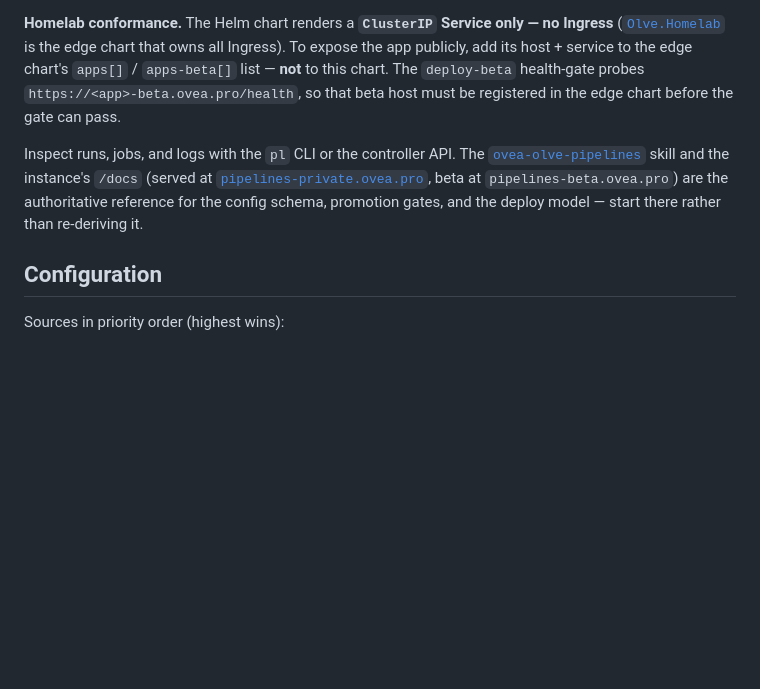
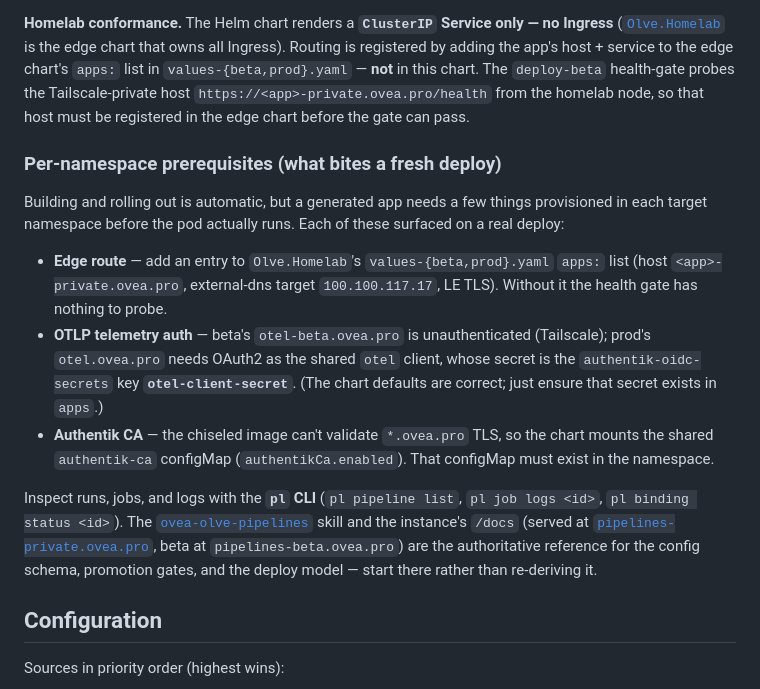
Before and after one commit to OliverVea/Olve.Template.Api, a Markdown page: README.md, the part around the change. Rendered like a GitHub page; blank space fills up the shorter version.

Commit message:
Document homelab deploy gotchas (OTLP OAuth, Authentik CA, edge routing)
Capture the per-namespace prerequisites that only surfaced on a real beta+prod
deploy, so a generated app isn't blocked by them:
- OTLP OAuth: beta unauthenticated; prod uses the shared `otel` client secret
  (authentik-oidc-secrets key otel-client-secret, not <app>-client-secret).
- Authentik CA must be mounted for chiseled images to trust *.ovea.pro TLS.
- Routing is registered in the Olve.Homelab edge chart; health gate probes the
  private Tailscale host <app>-private.ovea.pro from the node.

CLAUDE.md gets an agent-facing gotchas list; README gets a human-facing
per-namespace prerequisites checklist. Also correct the stale health-gate host
and drop the "or controller API" (pl CLI is the interface).

Co-Authored-By: Claude Opus 4.8 (1M context) <noreply@anthropic.com>

```diff
--- a/README.md
+++ b/README.md
@@ -127,15 +127,32 @@ The pipeline shape:
 
 **Homelab conformance.** The Helm chart renders a **`ClusterIP` Service only — no Ingress**
 ([`Olve.Homelab`](https://github.com/OliverVea/Olve.Homelab) is the edge chart that owns all Ingress).
-To expose the app publicly, add its host + service to the edge chart's `apps[]` / `apps-beta[]` list —
-**not** to this chart. The `deploy-beta` health-gate probes `https://<app>-beta.ovea.pro/health`, so
-that beta host must be registered in the edge chart before the gate can pass.
+Routing is registered by adding the app's host + service to the edge chart's `apps:` list in
+`values-{beta,prod}.yaml` — **not** in this chart. The `deploy-beta` health-gate probes the
+Tailscale-private host `https://<app>-private.ovea.pro/health` from the homelab node, so that host
+must be registered in the edge chart before the gate can pass.
 
-Inspect runs, jobs, and logs with the `pl` CLI or the controller API. The
-[`ovea-olve-pipelines`](https://github.com/OliverVea/Olve.Pipelines) skill and the instance's `/docs`
-(served at [`pipelines-private.ovea.pro`](https://pipelines-private.ovea.pro), beta at
-`pipelines-beta.ovea.pro`) are the authoritative reference for the config schema, promotion gates, and
-the deploy model — start there rather than re-deriving it.
+### Per-namespace prerequisites (what bites a fresh deploy)
+
+Building and rolling out is automatic, but a generated app needs a few things provisioned in each
+target namespace before the pod actually runs. Each of these surfaced on a real deploy:
+
+- **Edge route** — add an entry to `Olve.Homelab`'s `values-{beta,prod}.yaml` `apps:` list (host
+  `<app>-private.ovea.pro`, external-dns target `100.100.117.17`, LE TLS). Without it the health
+  gate has nothing to probe.
+- **OTLP telemetry auth** — beta's `otel-beta.ovea.pro` is unauthenticated (Tailscale); prod's
+  `otel.ovea.pro` needs OAuth2 as the shared `otel` client, whose secret is the
+  `authentik-oidc-secrets` key **`otel-client-secret`**. (The chart defaults are correct; just
+  ensure that secret exists in `apps`.)
+- **Authentik CA** — the chiseled image can't validate `*.ovea.pro` TLS, so the chart mounts the
+  shared `authentik-ca` configMap (`authentikCa.enabled`). That configMap must exist in the namespace.
+
+Inspect runs, jobs, and logs with the **`pl` CLI** (`pl pipeline list`, `pl job logs <id>`,
+`pl binding status <id>`). The [`ovea-olve-pipelines`](https://github.com/OliverVea/Olve.Pipelines)
+skill and the instance's `/docs` (served at
+[`pipelines-private.ovea.pro`](https://pipelines-private.ovea.pro), beta at `pipelines-beta.ovea.pro`)
+are the authoritative reference for the config schema, promotion gates, and the deploy model — start
+there rather than re-deriving it.
 
 ## Configuration
 
```
Also changed, not shown: CLAUDE.md (+14 -0 lines).
